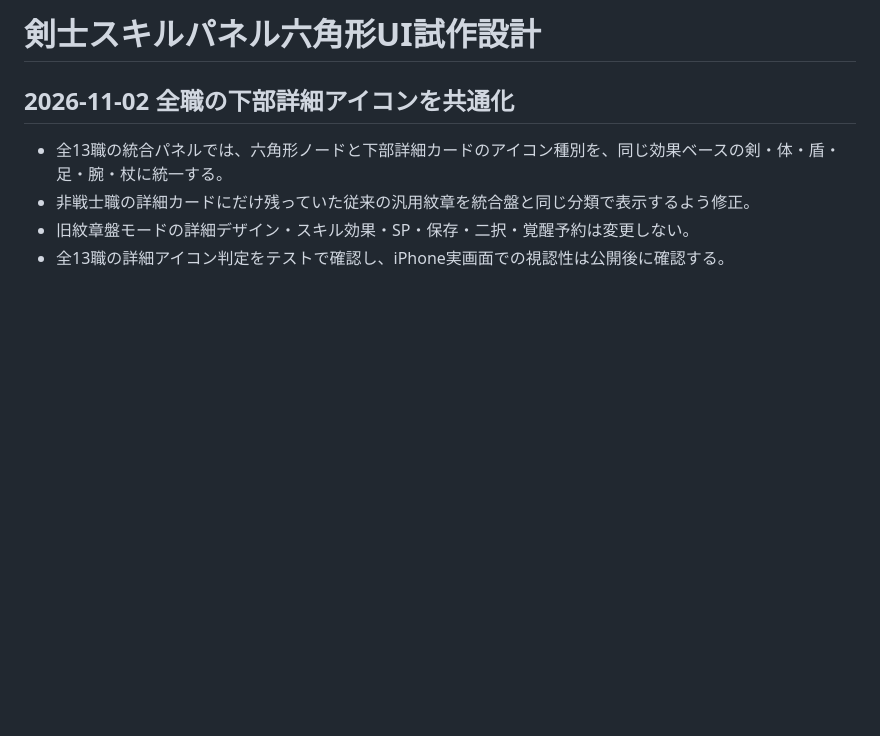
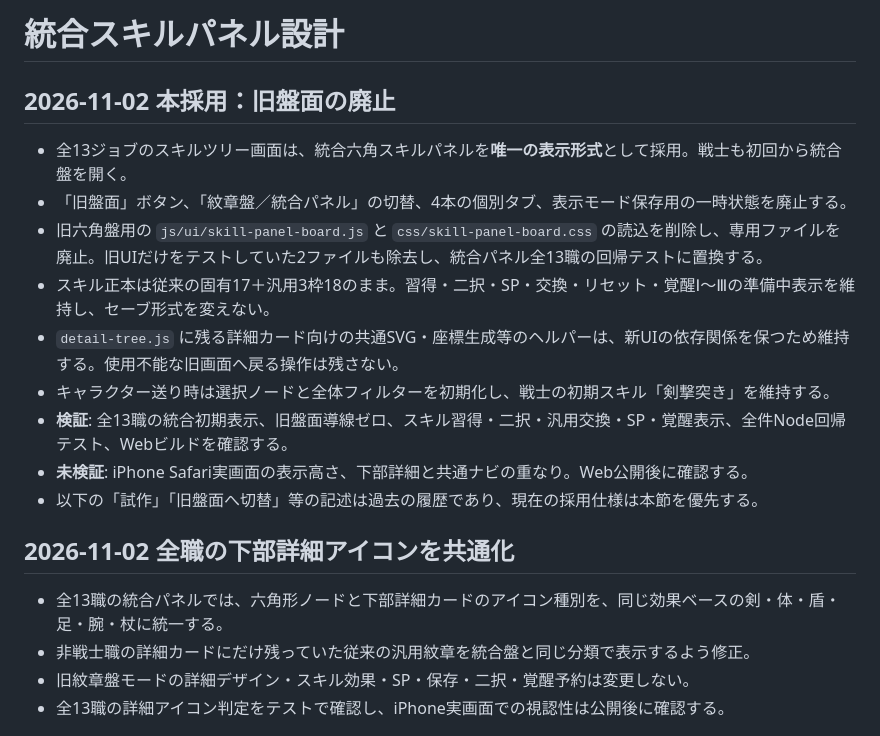
Before and after one commit to nova-xx-zz/ios-hackslash-prototype, a Markdown page: docs/スキルパネル六角形UI試作設計.md, the part around the change. GitHub-like rendering; blank space fills up the shorter version.

Commit message:
全13職の統合パネル本採用と旧盤面廃止を設計書へ記録

```diff
--- a/docs/スキルパネル六角形UI試作設計.md
+++ b/docs/スキルパネル六角形UI試作設計.md
@@ -1,4 +1,17 @@
-# 剣士スキルパネル六角形UI試作設計
+# 統合スキルパネル設計
+
+## 2026-11-02 本採用：旧盤面の廃止
+- 全13ジョブのスキルツリー画面は、統合六角スキルパネルを**唯一の表示形式**として採用。戦士も初回から統合盤を開く。
+- 「旧盤面」ボタン、「紋章盤／統合パネル」の切替、4本の個別タブ、表示モード保存用の一時状態を廃止する。
+- 旧六角盤用の `js/ui/skill-panel-board.js` と `css/skill-panel-board.css` の読込を削除し、専用ファイルを廃止。旧UIだけをテストしていた2ファイルも除去し、統合パネル全13職の回帰テストに置換する。
+- スキル正本は従来の固有17＋汎用3枠18のまま。習得・二択・SP・交換・リセット・覚醒Ⅰ〜Ⅲの準備中表示を維持し、セーブ形式を変えない。
+- `detail-tree.js` に残る詳細カード向けの共通SVG・座標生成等のヘルパーは、新UIの依存関係を保つため維持する。使用不能な旧画面へ戻る操作は残さない。
+- キャラクター送り時は選択ノードと全体フィルターを初期化し、戦士の初期スキル「剣撃突き」を維持する。
+- **検証**: 全13職の統合初期表示、旧盤面導線ゼロ、スキル習得・二択・汎用交換・SP・覚醒表示、全件Node回帰テスト、Webビルドを確認する。
+- **未検証**: iPhone Safari実画面の表示高さ、下部詳細と共通ナビの重なり。Web公開後に確認する。
+- 以下の「試作」「旧盤面へ切替」等の記述は過去の履歴であり、現在の採用仕様は本節を優先する。
+
+
 
 ## 2026-11-02 全職の下部詳細アイコンを共通化
 - 全13職の統合パネルでは、六角形ノードと下部詳細カードのアイコン種別を、同じ効果ベースの剣・体・盾・足・腕・杖に統一する。
```
